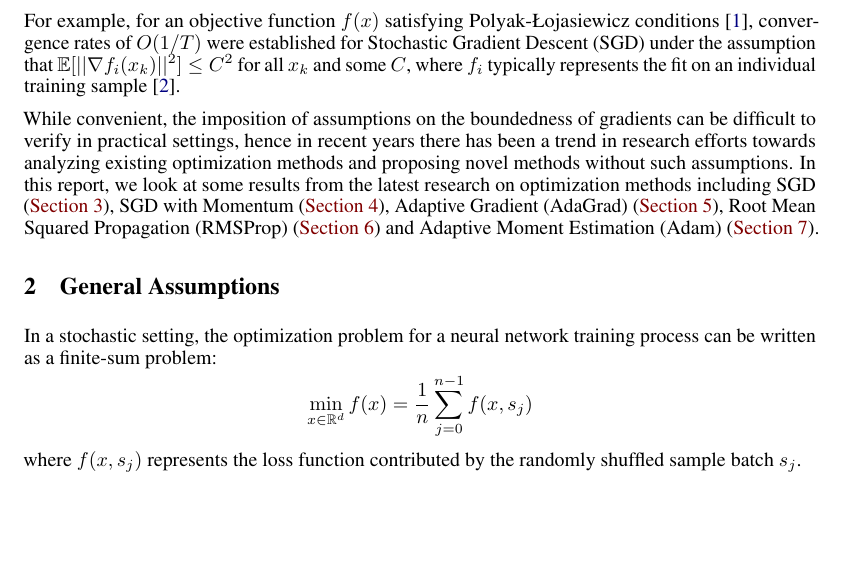
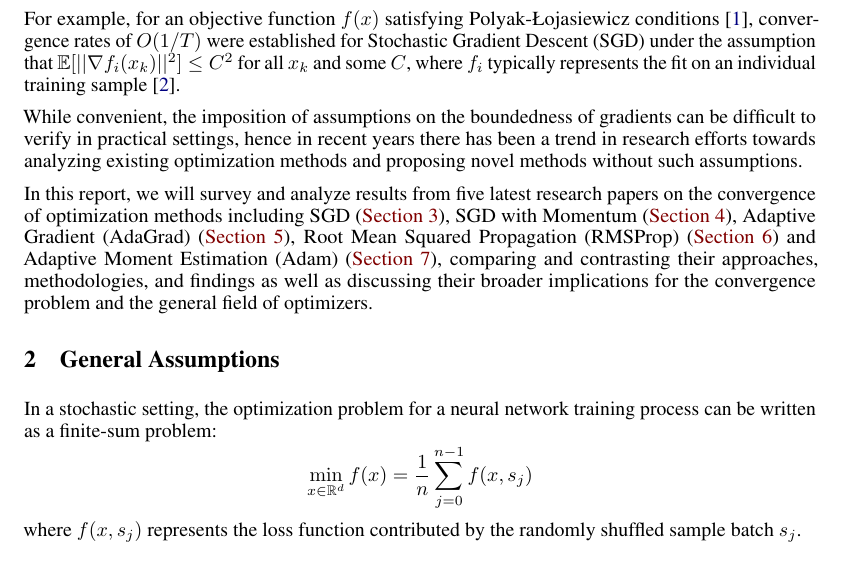
Before and after one commit to ericxiaseattle/CSE543, a LaTeX document (Final/final.tex): part of page 1 of 8, cut so that both start at the same text, the shorter picture padded with empty space. Compiled offline with pdfLaTeX.

Commit message:
updated intro

```diff
--- a/Final/final.tex
+++ b/Final/final.tex
@@ -70,7 +70,9 @@ often require the assumption on the boundedness of gradients for achieving conve
 For example, for an objective function  $f(x)$ satisfying
 Polyak-Łojasiewicz conditions \cite{POLYAK1963864},  convergence rates of $O(1/T)$ were established for Stochastic Gradient Descent (SGD) under the assumption that $\mathbb{E}[||\nabla f_i(x_k)||^2] \leq C^2$ for all $x_k$ and some $C$, where $f_i$ typically represents the fit on an individual training sample \cite{DBLP:journals/corr/KarimiNS16}.
 
-While convenient, the imposition of assumptions on the boundedness of gradients can be difficult to verify in practical settings, hence in recent years there has been a trend in research efforts towards analyzing existing optimization methods and proposing novel methods without such assumptions. In this report, we look at some results from the latest research on optimization methods including SGD (\hyperref[section3]{Section 3}), SGD with Momentum (\hyperref[section4]{Section 4}), Adaptive Gradient (AdaGrad) (\hyperref[section5]{Section 5}), Root Mean Squared Propagation (RMSProp) (\hyperref[section6]{Section 6}) and Adaptive Moment Estimation (Adam) (\hyperref[section7]{Section 7}).
+While convenient, the imposition of assumptions on the boundedness of gradients can be difficult to verify in practical settings, hence in recent years there has been a trend in research efforts towards analyzing existing optimization methods and proposing novel methods without such assumptions.
+
+In this report, we will survey and analyze results from five latest research papers on the convergence of optimization methods including SGD (\hyperref[section3]{Section 3}), SGD with Momentum (\hyperref[section4]{Section 4}), Adaptive Gradient (AdaGrad) (\hyperref[section5]{Section 5}), Root Mean Squared Propagation (RMSProp) (\hyperref[section6]{Section 6}) and Adaptive Moment Estimation (Adam) (\hyperref[section7]{Section 7}), comparing and contrasting their approaches, methodologies, and findings as well as discussing their broader implications for the convergence problem and the general field of optimizers.
 \section{General Assumptions}
 In a stochastic setting, the optimization problem for a neural network training process can be written as a finite-sum problem:
 \[
```
Also changed, not shown: Final/final.tex (2 more changed lines).
